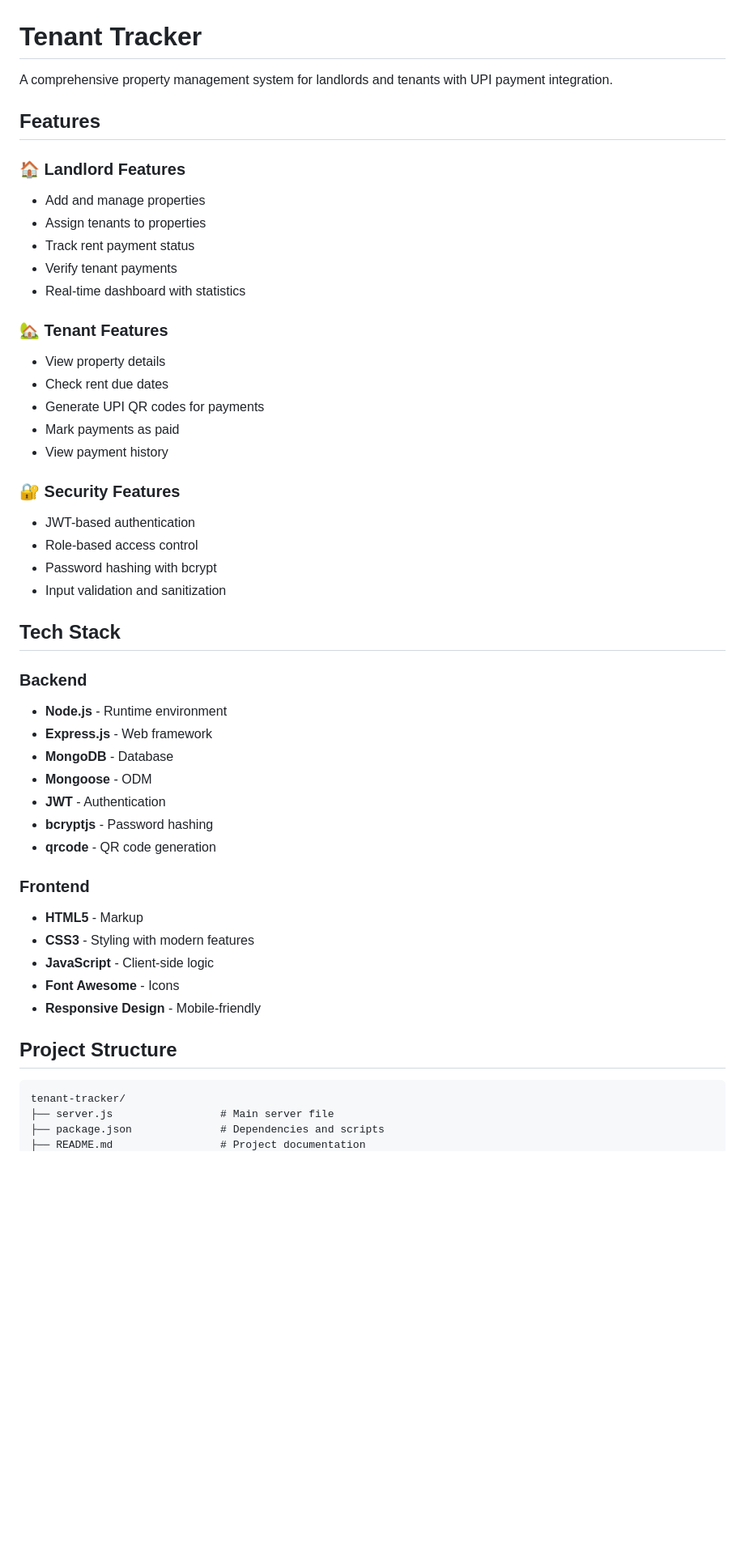
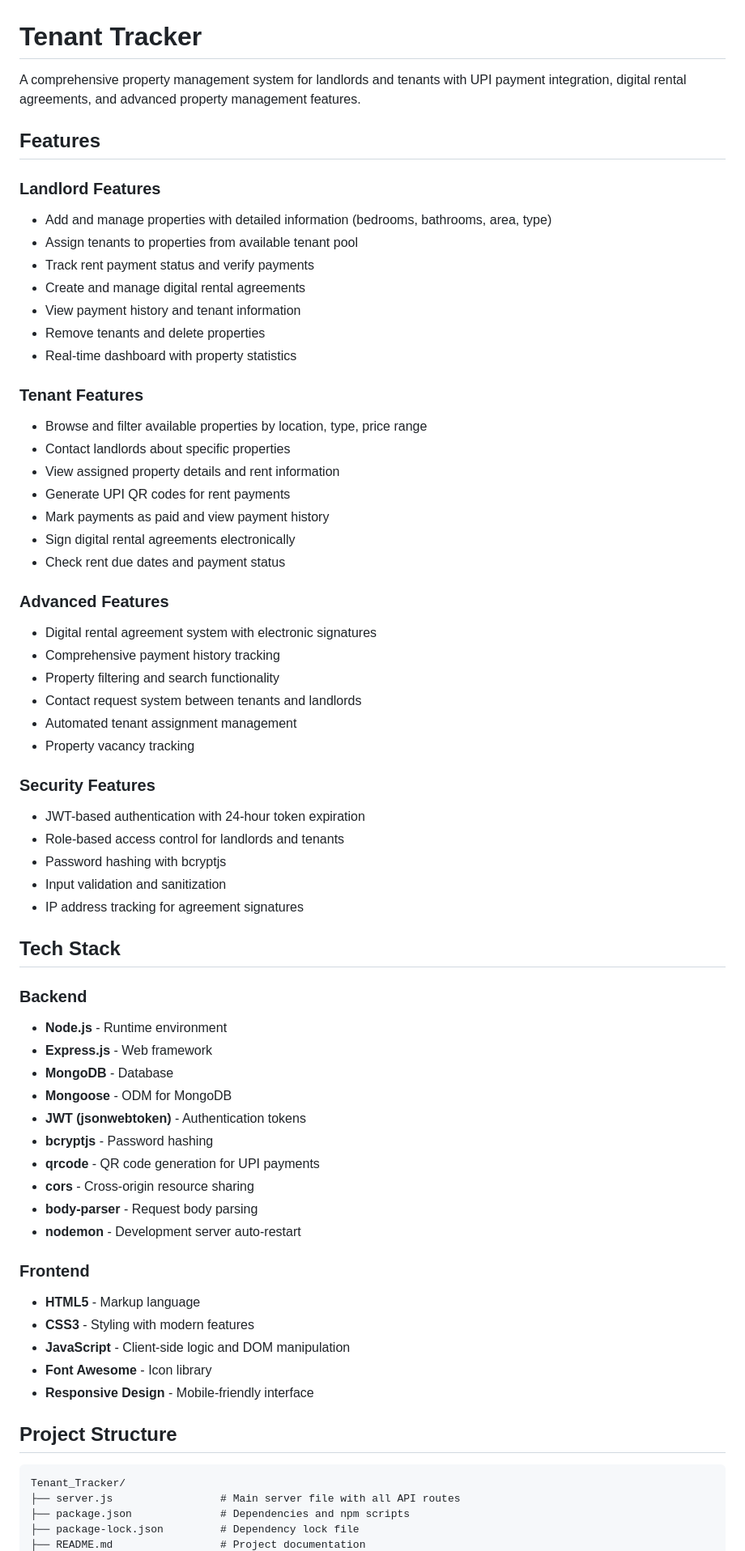
Before and after one commit to gunjanpandey1/Tenant_Tracker, a Markdown page: README.md, the part around one of its changes. Shown at 81% size. Rendered like a GitHub page; blank space fills up the shorter version.

````diff
--- a/README.md
+++ b/README.md
@@ -1,28 +1,41 @@
 # Tenant Tracker
 
-A comprehensive property management system for landlords and tenants with UPI payment integration.
+A comprehensive property management system for landlords and tenants with UPI payment integration, digital rental agreements, and advanced property management features.
 
 ## Features
 
-### 🏠 Landlord Features
-- Add and manage properties
-- Assign tenants to properties
-- Track rent payment status
-- Verify tenant payments
-- Real-time dashboard with statistics
+### Landlord Features
+- Add and manage properties with detailed information (bedrooms, bathrooms, area, type)
+- Assign tenants to properties from available tenant pool
+- Track rent payment status and verify payments
+- Create and manage digital rental agreements
+- View payment history and tenant information
+- Remove tenants and delete properties
+- Real-time dashboard with property statistics
 
-### 🏡 Tenant Features
-- View property details
-- Check rent due dates
-- Generate UPI QR codes for payments
-- Mark payments as paid
-- View payment history
+### Tenant Features
+- Browse and filter available properties by location, type, price range
+- Contact landlords about specific properties
+- View assigned property details and rent information
+- Generate UPI QR codes for rent payments
+- Mark payments as paid and view payment history
+- Sign digital rental agreements electronically
+- Check rent due dates and payment status
 
-### 🔐 Security Features
-- JWT-based authentication
-- Role-based access control
-- Password hashing with bcrypt
+### Advanced Features
+- Digital rental agreement system with electronic signatures
+- Comprehensive payment history tracking
+- Property filtering and search functionality
+- Contact request system between tenants and landlords
+- Automated tenant assignment management
+- Property vacancy tracking
+
+### Security Features
+- JWT-based authentication with 24-hour token expiration
+- Role-based access control for landlords and tenants
+- Password hashing with bcryptjs
 - Input validation and sanitization
+- IP address tracking for agreement signatures
 
 ## Tech Stack
 
@@ -30,22 +43,26 @@ A comprehensive property management system for landlords and tenants with UPI pa
 - **Node.js** - Runtime environment
 - **Express.js** - Web framework
 - **MongoDB** - Database
-- **Mongoose** - ODM
-- **JWT** - Authentication
+- **Mongoose** - ODM for MongoDB
+- **JWT (jsonwebtoken)** - Authentication tokens
 - **bcryptjs** - Password hashing
-- **qrcode** - QR code generation
+- **qrcode** - QR code generation for UPI payments
+- **cors** - Cross-origin resource sharing
+- **body-parser** - Request body parsing
+- **nodemon** - Development server auto-restart
 
 ### Frontend
-- **HTML5** - Markup
+- **HTML5** - Markup language
 - **CSS3** - Styling with modern features
-- **JavaScript** - Client-side logic
-- **Font Awesome** - Icons
-- **Responsive Design** - Mobile-friendly
+- **JavaScript** - Client-side logic and DOM manipulation
+- **Font Awesome** - Icon library
+- **Responsive Design** - Mobile-friendly interface
 
 ## Project Structure
 
 ```
-tenant-tracker/
-├── server.js                 # Main server file
-├── package.json              # Dependencies and scripts
+Tenant_Tracker/
+├── server.js                 # Main server file with all API routes
+├── package.json              # Dependencies and npm scripts
+├── package-lock.json         # Dependency lock file
 ├── README.md                 # Project documentation
````
Also changed, not shown: other parts of README.md (+77 -25 lines).
